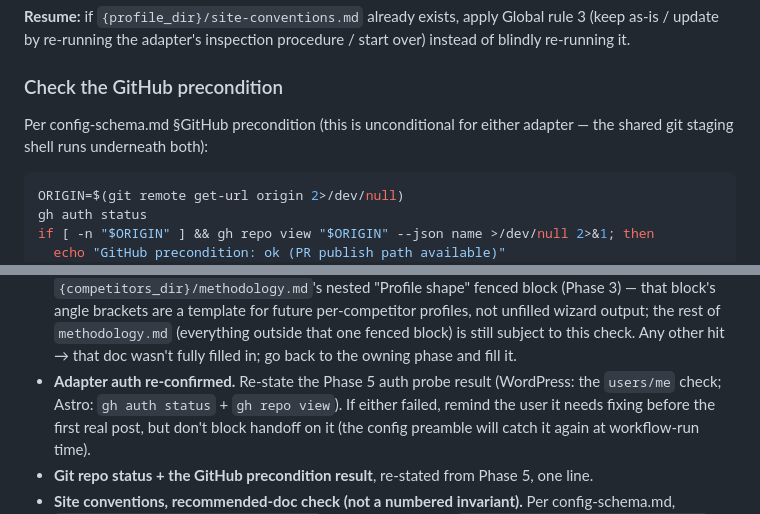
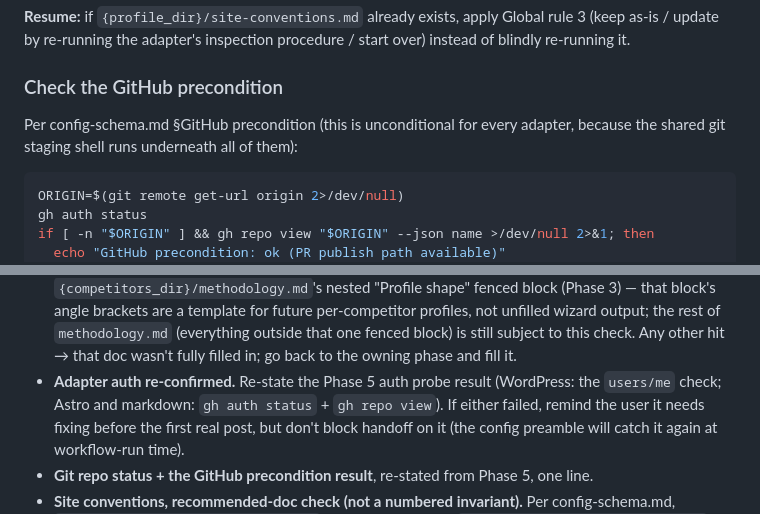
Before and after one commit to pilcrino/pilcrino, a Markdown page: skills/blog-setup/SKILL.md, 2 parts joined by grey strips. Rendered like a GitHub page.

````diff
--- a/skills/blog-setup/SKILL.md
+++ b/skills/blog-setup/SKILL.md
@@ -1394,7 +1436,7 @@ procedure / start over) instead of blindly re-running it.
 ### Check the GitHub precondition
 
 Per config-schema.md §GitHub precondition (this is unconditional for
-either adapter — the shared git staging shell runs underneath both):
+every adapter, because the shared git staging shell runs underneath all of them):
 
 ```bash
 ORIGIN=$(git remote get-url origin 2>/dev/null)
@@ -1470,7 +1512,7 @@ for `social.linkedin` (invariant 13); the operator adds that block to
   subject to this check. Any other hit → that doc wasn't fully filled in;
   go back to the owning phase and fill it.
 - **Adapter auth re-confirmed.** Re-state the Phase 5 auth probe result
-  (WordPress: the `users/me` check; Astro: `gh auth status` +
+  (WordPress: the `users/me` check; Astro and markdown: `gh auth status` +
   `gh repo view`). If either failed, remind the user it needs fixing
   before the first real post, but don't block handoff on it (the config
   preamble will catch it again at workflow-run time).
````
Also changed, not shown: other parts of skills/blog-setup/SKILL.md (+51 -8 lines).
